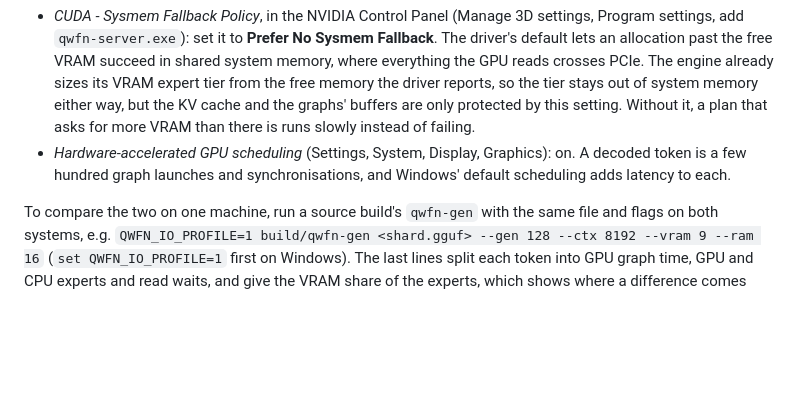
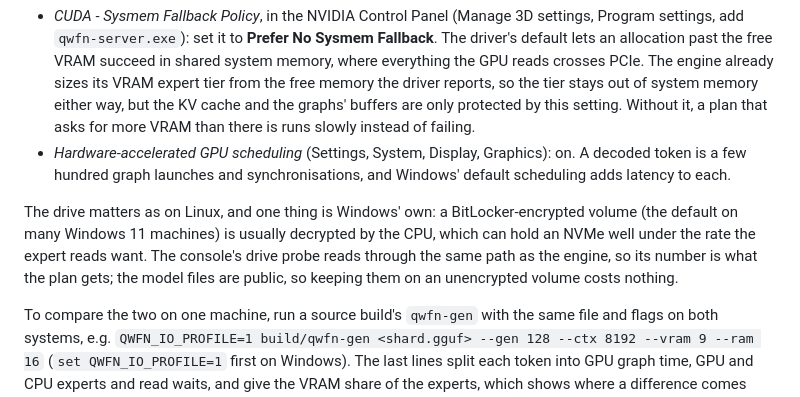
Before and after one commit to Apolog1ze-Dev/QwFNfer, a Markdown page: README.md, the part around the change. Rendered like a GitHub page; blank space fills up the shorter version.

Commit message:
README: BitLocker and the drive rate on Windows
Co-Authored-By: Claude Opus 5.5 <noreply@anthropic.com>
Claude-Session: https://claude.ai/code/session_01GM7Q1XjHVdnY1q63KR1HtD

```diff
--- a/README.md
+++ b/README.md
@@ -201,6 +201,8 @@ Qwen3.8-Flash-Next ships the Qwen4-generation design, `qwen4exp` in the GGUF, an
 - *CUDA - Sysmem Fallback Policy*, in the NVIDIA Control Panel (Manage 3D settings, Program settings, add `qwfn-server.exe`): set it to **Prefer No Sysmem Fallback**. The driver's default lets an allocation past the free VRAM succeed in shared system memory, where everything the GPU reads crosses PCIe. The engine already sizes its VRAM expert tier from the free memory the driver reports, so the tier stays out of system memory either way, but the KV cache and the graphs' buffers are only protected by this setting. Without it, a plan that asks for more VRAM than there is runs slowly instead of failing.
 - *Hardware-accelerated GPU scheduling* (Settings, System, Display, Graphics): on. A decoded token is a few hundred graph launches and synchronisations, and Windows' default scheduling adds latency to each.
 
+The drive matters as on Linux, and one thing is Windows' own: a BitLocker-encrypted volume (the default on many Windows 11 machines) is usually decrypted by the CPU, which can hold an NVMe well under the rate the expert reads want. The console's drive probe reads through the same path as the engine, so its number is what the plan gets; the model files are public, so keeping them on an unencrypted volume costs nothing.
+
 To compare the two on one machine, run a source build's `qwfn-gen` with the same file and flags on both systems, e.g. `QWFN_IO_PROFILE=1 build/qwfn-gen <shard.gguf> --gen 128 --ctx 8192 --vram 9 --ram 16` (`set QWFN_IO_PROFILE=1` first on Windows). The last lines split each token into GPU graph time, GPU and CPU experts and read waits, and give the VRAM share of the experts, which shows where a difference comes from.
 
 **AMD or Intel GPU? Two GPUs?** One NVIDIA GPU: the dense core, the replayed graphs and the VRAM expert tier run on ggml's CUDA backend, and the engine builds for a single device. `--cpu` runs everything on the CPU path — the one the forward pass is validated bit-exact against — but that path exists for validation, not for use.
```
